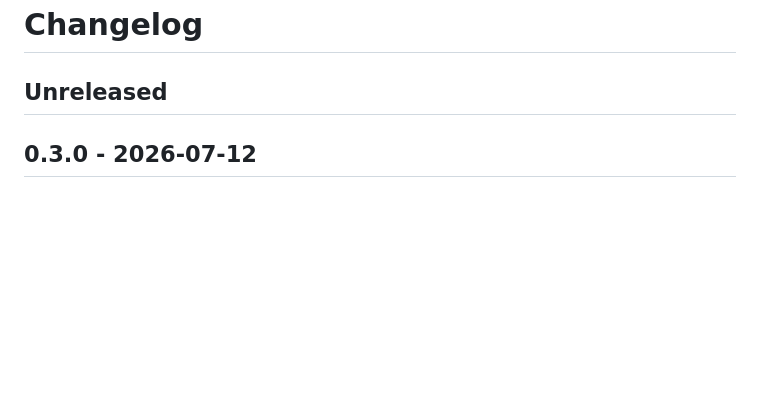
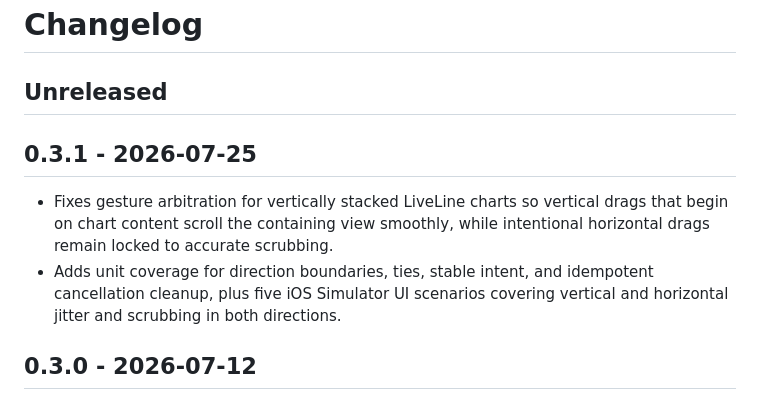
Before and after one commit to ParthJadhav/liveline-swift, a Markdown page: CHANGELOG.md, the part around the change. GitHub-like rendering; blank space fills up the shorter version.

```diff
--- a/CHANGELOG.md
+++ b/CHANGELOG.md
@@ -1,6 +1,15 @@
 # Changelog
 
 ## Unreleased
+
+## 0.3.1 - 2026-07-25
+
+- Fixes gesture arbitration for vertically stacked LiveLine charts so vertical
+  drags that begin on chart content scroll the containing view smoothly, while
+  intentional horizontal drags remain locked to accurate scrubbing.
+- Adds unit coverage for direction boundaries, ties, stable intent, and
+  idempotent cancellation cleanup, plus five iOS Simulator UI scenarios
+  covering vertical and horizontal jitter and scrubbing in both directions.
 
 ## 0.3.0 - 2026-07-12
 
```
Also changed, not shown: Docs/Publishing.md (+2 -2 lines), README.md (+1 -1 lines).
